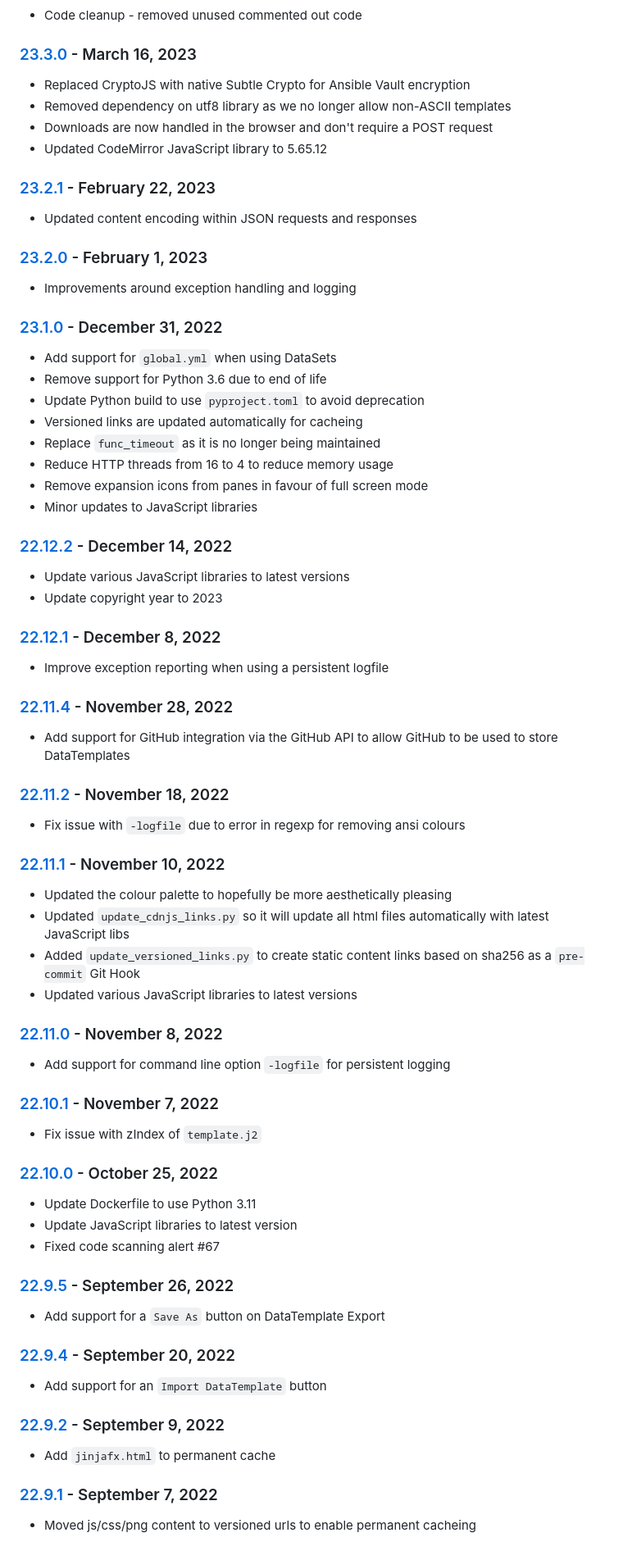
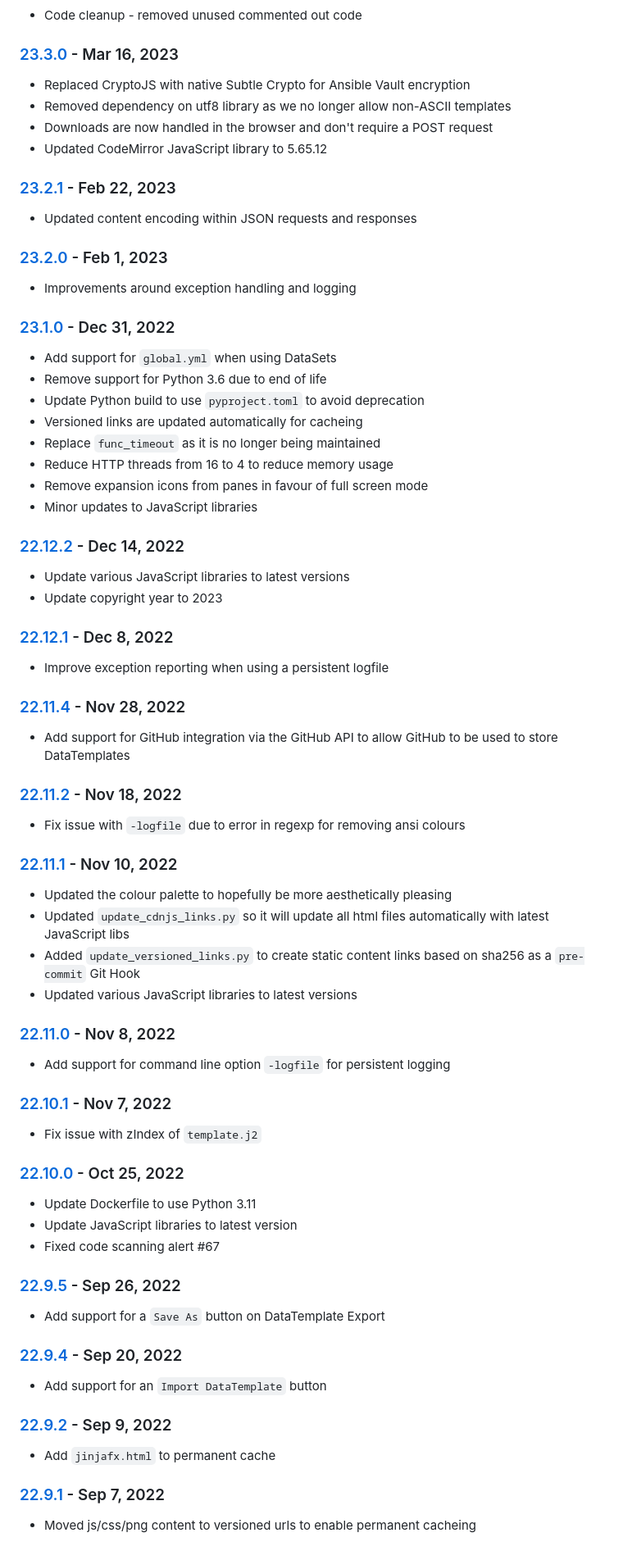
Before and after one commit to cmason3/jinjafx_server, a Markdown page: CHANGELOG.md, the part around the change printed below. Shown: that part at 82% size. GitHub-like rendering.

```diff
--- a/CHANGELOG.md
+++ b/CHANGELOG.md
@@ -74,18 +74,18 @@
 - Code cleanup - removed unused commented out code
 
-### [23.3.0] - March 16, 2023
+### [23.3.0] - Mar 16, 2023
 - Replaced CryptoJS with native Subtle Crypto for Ansible Vault encryption
 - Removed dependency on utf8 library as we no longer allow non-ASCII templates
 - Downloads are now handled in the browser and don't require a POST request
 - Updated CodeMirror JavaScript library to 5.65.12
 
-### [23.2.1] - February 22, 2023
+### [23.2.1] - Feb 22, 2023
 - Updated content encoding within JSON requests and responses
 
-### [23.2.0] - February 1, 2023
+### [23.2.0] - Feb 1, 2023
 - Improvements around exception handling and logging
 
-### [23.1.0] - December 31, 2022
+### [23.1.0] - Dec 31, 2022
 - Add support for `global.yml` when using DataSets
 - Remove support for Python 3.6 due to end of life
 - Update Python build to use `pyproject.toml` to avoid deprecation
@@ -95,45 +95,45 @@
 - Remove expansion icons from panes in favour of full screen mode
 - Minor updates to JavaScript libraries
 
-### [22.12.2] - December 14, 2022
+### [22.12.2] - Dec 14, 2022
 - Update various JavaScript libraries to latest versions
 - Update copyright year to 2023
 
-### [22.12.1] - December 8, 2022
+### [22.12.1] - Dec 8, 2022
 - Improve exception reporting when using a persistent logfile
 
-### [22.11.4] - November 28, 2022
+### [22.11.4] - Nov 28, 2022
 - Add support for GitHub integration via the GitHub API to allow GitHub to be used to store DataTemplates
 
-### [22.11.2] - November 18, 2022
+### [22.11.2] - Nov 18, 2022
 - Fix issue with `-logfile` due to error in regexp for removing ansi colours
 
-### [22.11.1] - November 10, 2022
+### [22.11.1] - Nov 10, 2022
 - Updated the colour palette to hopefully be more aesthetically pleasing
 - Updated `update_cdnjs_links.py` so it will update all html files automatically with latest JavaScript libs
 - Added `update_versioned_links.py` to create static content links based on sha256 as a `pre-commit` Git Hook
 - Updated various JavaScript libraries to latest versions
 
-### [22.11.0] - November 8, 2022
+### [22.11.0] - Nov 8, 2022
 - Add support for command line option `-logfile` for persistent logging
 
-### [22.10.1] - November 7, 2022
+### [22.10.1] - Nov 7, 2022
 - Fix issue with zIndex of `template.j2`
 
-### [22.10.0] - October 25, 2022
+### [22.10.0] - Oct 25, 2022
 - Update Dockerfile to use Python 3.11
 - Update JavaScript libraries to latest version
 - Fixed code scanning alert #67
 
-### [22.9.5] - September 26, 2022
+### [22.9.5] - Sep 26, 2022
 - Add support for a `Save As` button on DataTemplate Export
 
-### [22.9.4] - September 20, 2022
+### [22.9.4] - Sep 20, 2022
 - Add support for an `Import DataTemplate` button
 
-### [22.9.2] - September 9, 2022
+### [22.9.2] - Sep 9, 2022
 - Add `jinjafx.html` to permanent cache
 
-### [22.9.1] - September 7, 2022
+### [22.9.1] - Sep 7, 2022
 - Moved js/css/png content to versioned urls to enable permanent cacheing
 
```
Also changed, not shown: other parts of CHANGELOG.md (+32 -32 lines).
